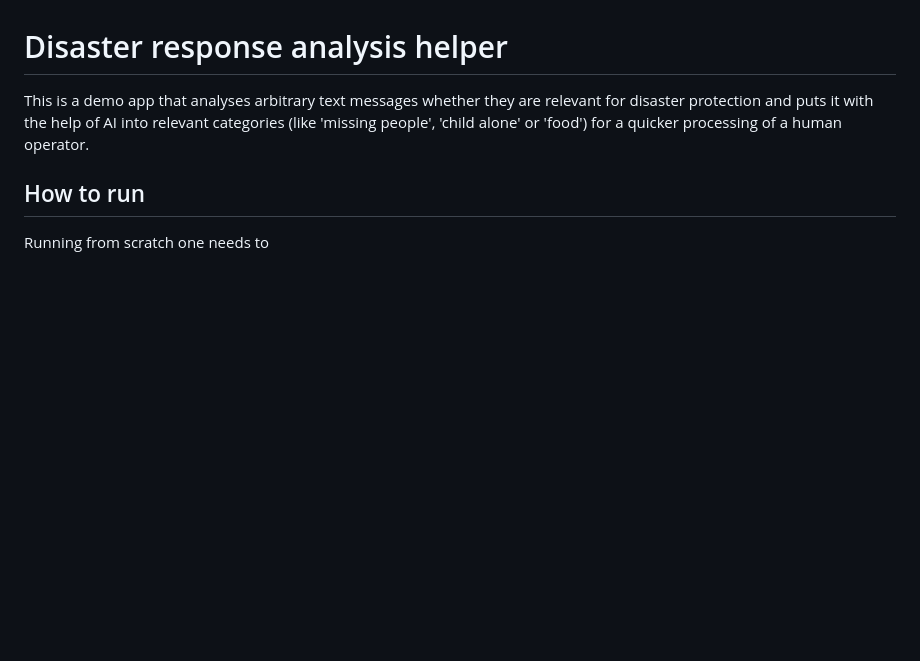
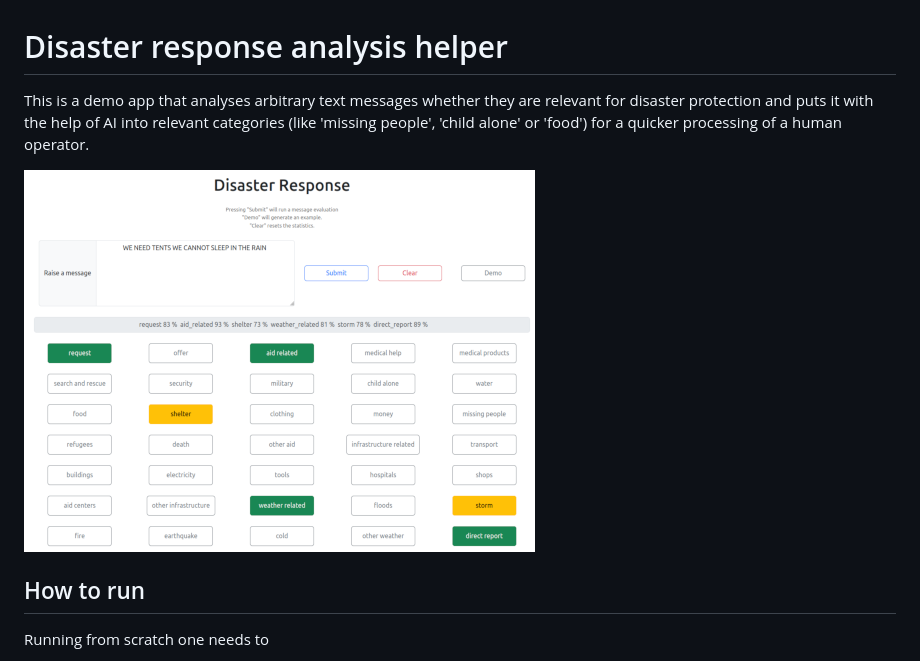
Before and after one commit to frank-a-i/disaster-response-handling, a Markdown page: README.md, the part around the change. GitHub-like rendering; pictures changed too: demo.png (added); blank space fills up the shorter version.

Commit message:
Added visual for README

```diff
--- a/README.md
+++ b/README.md
@@ -1,6 +1,8 @@
 # Disaster response analysis helper
 
 This is a demo app that analyses arbitrary text messages whether they are relevant for disaster protection and puts it with the help of AI into relevant categories (like 'missing people', 'child alone' or 'food') for a quicker processing of a human operator.
+
+!["Demo"](demo.png)
 
 ## How to run
 
```
